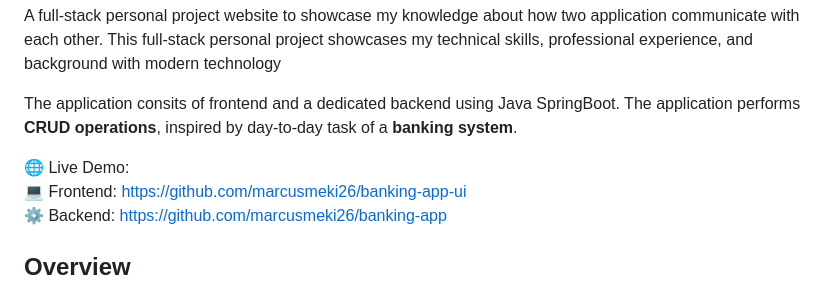
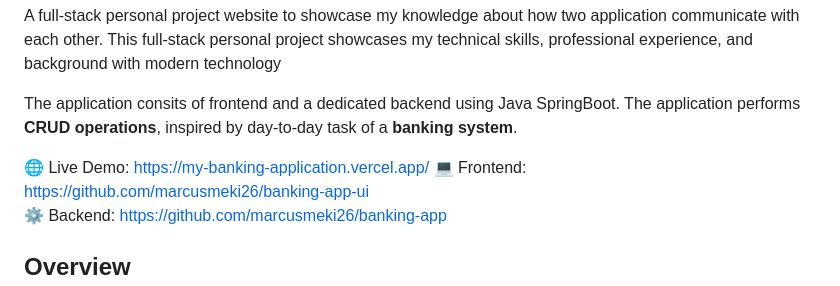
Before and after one commit to marcusmeki26/banking-app-ui, a Markdown page: README.md, the part around the change. Rendered like a GitHub page.

```diff
--- a/README.md
+++ b/README.md
@@ -6,7 +6,7 @@ This full-stack personal project showcases my technical skills, professional exp
 The application consits of frontend and a dedicated backend using Java SpringBoot.
 The application performs **CRUD operations**, inspired by day-to-day task of a **banking system**.
 
-🌐 Live Demo:
+🌐 Live Demo: https://my-banking-application.vercel.app/
 💻 Frontend: https://github.com/marcusmeki26/banking-app-ui
 ⚙️ Backend: https://github.com/marcusmeki26/banking-app
 
```
